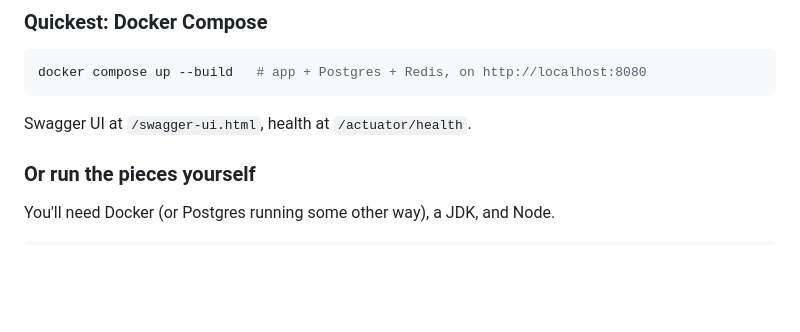
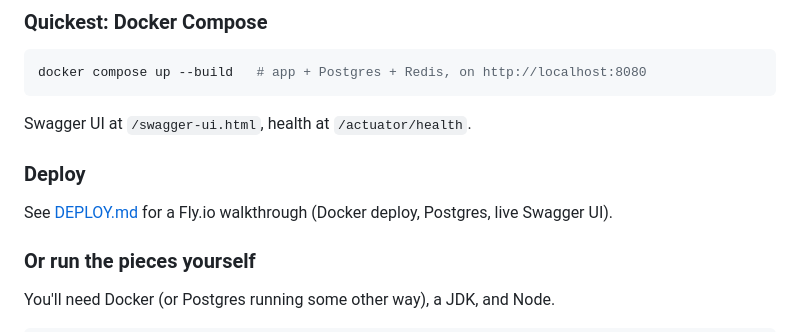
Before and after one commit to AnteAndrijasevi/soundbox, a Markdown page: README.md, the part around the change. Rendered like a GitHub page; blank space fills up the shorter version.

Commit message:
docs: link DEPLOY.md, check off deploy in roadmap
Co-Authored-By: Claude Fable 5 <noreply@anthropic.com>

````diff
--- a/README.md
+++ b/README.md
@@ -43,6 +43,10 @@ docker compose up --build   # app + Postgres + Redis, on http://localhost:8080
 ```
 
 Swagger UI at `/swagger-ui.html`, health at `/actuator/health`.
+
+### Deploy
+
+See [DEPLOY.md](./DEPLOY.md) for a Fly.io walkthrough (Docker deploy, Postgres, live Swagger UI).
 
 ### Or run the pieces yourself
 
````
Also changed, not shown: CLAUDE.md (+2 -1 lines).
